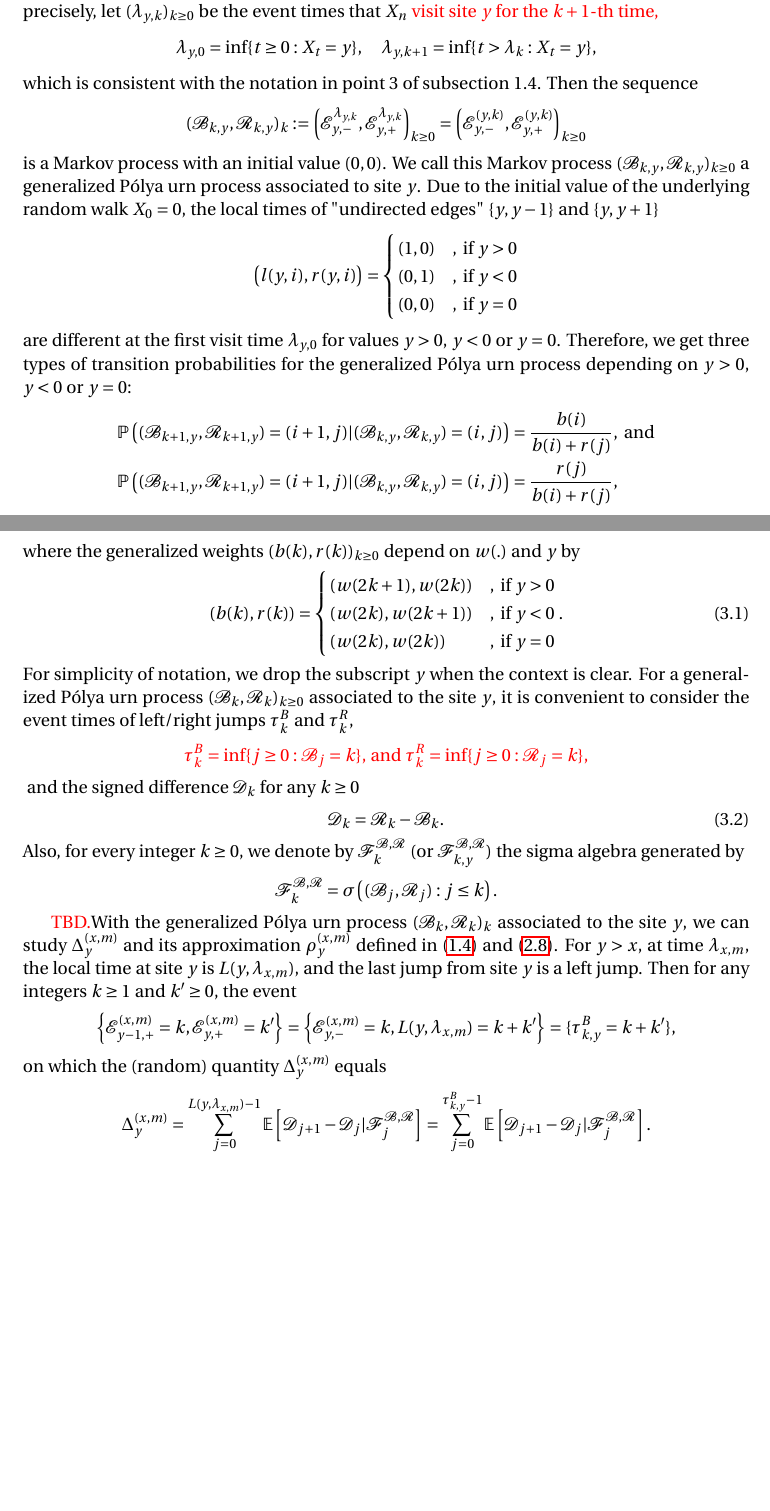
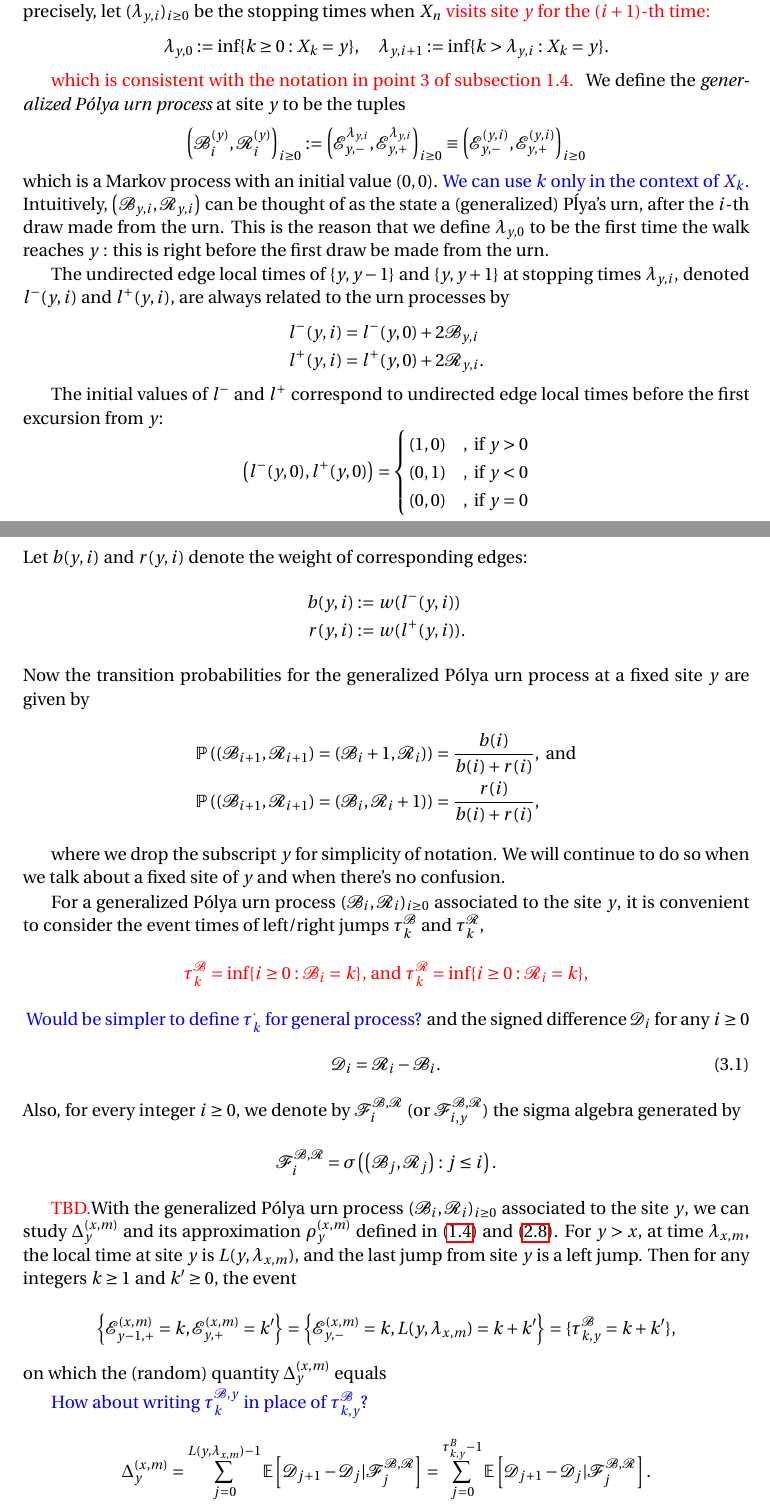
Before and after one commit to Feliconut/sirw-research, a LaTeX paper (paper-draft/master.tex): two parts of pages 5 and 6 of 18, joined at a grey line, cut so that both start at the same text, the shorter picture padded with empty space. Compiled offline with pdfLaTeX.

Commit message:
work: rewrite intro to Urn process

```diff
--- a/paper-draft/master.tex
+++ b/paper-draft/master.tex
@@ -29,7 +29,7 @@
 	\and
 	Zhe Wang}
 
-\date{Aug 25rd, 2023}
+\date{Aug 31st, 2023}
 
 
 % This is the definition of the type of document
@@ -68,7 +68,7 @@
 \newcommand{\abs}[1]{\left\vert #1 \right\vert}
 \newcommand\TBD{\textcolor{red}{TBD.}}
 \newcommand{\edt}[1]{\textcolor{red}{#1}} %edit time 08/25/2023
-
+\newcommand{\comment}[1]{\textcolor{blue}{#1}}
 
 
 
@@ -227,51 +236,78 @@
 
 	\textbf{Step 4: Convergence to BMPE.} \TBD The proof follows word by word.
 
-	\section{Generalized P\'{o}lya Urn, Branching-Like Processes}\label{sec: generalized Polya Urn, BLP}
+\section{Generalized P\'{o}lya Urn, Branching-Like Processes}\label{sec: generalized Polya Urn, BLP}
+
 	In this section, we describe two auxiliary processes, generalized P\'{o}lya urn processes and branching-like processes, and recall some of their properties needed in the proofs of Propositions \ref{lm: control of martingale}, \ref{lm: approximation of means of local drift}, and \ref{lm: approx local drift by conditional means}. Both processes can be obtained from the SIRW $(X_n)_{n\geq 0}$ at stopping times. We start with the generaized P\'{o}lya urn processes.
-	\subsection{Generalized P\'{o}lya  Urn}
-	Given a (recurrent) random walk $(X_n)_{n\geq 0}$, and a fixed site $y\in \mathbb{Z}$, we can obtain a Markov process by considering only the up-crossings and down-crossings of $X_n$ from site $y$. More precisely, let $(\lambda_{y,k})_{k\geq 0}$ be the event times that $X_n$ \edt{visit site $y$ for the $k+1$-th time,}
-	$$
-	 \lambda_{y,0} =\inf\{ t\geq 0: X_t = y \} , \quad \lambda_{y,k+1} = \inf\{ t> \lambda_{k}: X_t = y \},
-	$$
-	which is consistent with the notation in point 3 of subsection 1.4.
-	Then the sequence
-	$$
-	(\mathcal{B}_{k,y},\mathcal{R}_{k,y} )_k:=\left(\mathcal{E}^{\lambda_{y,k}}_{y,-}, \mathcal{E}^{\lambda_{y,k}}_{y,+}\right)_{k\geq 0} =  \left(\mathcal{E}^{(y,k)}_{y,-}, \mathcal{E}^{(y,k)}_{y,+}\right)_{k\geq 0}
-	$$ is a Markov process with an initial value $(0,0)$. We call this Markov process $(\mathcal{B}_{k,y},\mathcal{R}_{k,y} )_{k\geq 0}$ a generalized P\'{o}lya urn process associated to site $y$. Due to the initial value of the underlying random walk $X_0=0$, the local times of "undirected edges" $\{y,y-1\}$ and $\{y,y+1\}$
-	$$\left(l(y,i),  r(y,i)\right) =  \begin{cases}
+
+\subsection{Generalized P\'{o}lya  Urn}
+
+	Given a (recurrent) random walk $(X_n)_{n\geq 0}$, and a fixed site $y\in \mathbb{Z}$, we can obtain a Markov process by considering only the up-crossings and down-crossings of $X_n$ from site $y$. More precisely, let $(\lambda_{y,i})_{i\geq 0}$ be the stopping times when $X_n$ \edt{visits site $y$ for the $\left( i+1 \right) $-th time:}
+	\[
+	 \lambda_{y,0} :=\inf\{ k\geq 0: X_k = y \} , \quad \lambda_{y,i+1} := \inf\{ k> \lambda_{y, i}: X_k = y \}.
+	\]
+
+	\edt{which is consistent with the notation in point 3 of subsection 1.4. }
+	We define the \textit{generalized P\'olya urn process} at site $y$ to be the tuples
+	\[
+	\left(\mathcal{B}^{(y)}_{i},\mathcal{R}^{(y)}_{i} \right)_{i\ge 0}
+	:=\left(\mathcal{E}^{\lambda_{y,i}}_{y,-}, \mathcal{E}^{\lambda_{y,i}}_{y,+}\right)_{i\geq 0}
+	\equiv  \left(\mathcal{E}^{(y,i)}_{y,-}, \mathcal{E}^{(y,i)}_{y,+}\right)_{i\geq 0}
+	\]
+	which is a Markov process with an initial value $(0,0)$. \comment{We can use $k$ only in the context of $X_k$.} Intuitively, $\left(\mathcal{B}_{y,i},\mathcal{R}_{y,i} \right)$ can be thought of as the state a (generalized) P\'lya's urn, after the $i$-th draw made from the urn. This is the reason that we define $\lambda_{y, 0}$ to be the first time the walk reaches $y$ : this is right before the first draw be made from the urn.
+
+	The undirected edge local times of $\{y,y-1\}$ and $\{y,y+1\}$ at stopping times $\lambda_{y, i}$, denoted $l^-(y,i)$ and $l^+(y,i)$, are always related to the urn processes by
+	\begin{align*}
+		l^-(y,i) &= l^-(y,0) + 2 \mathcal{B}_{y,i} \\
+		l^+(y,i) &= l^+(y,0) + 2 \mathcal{R}_{y, i}
+	.\end{align*}
+
+	The initial values of $l^-$ and $l^+$ correspond to undirected edge local times before the first excursion from $y $:
+	\[
+		\left(l^-(y,0),l^+(y,0)\right) =  \begin{cases}
 		(1, 0) &,  \text{ if }  y>0 \\
 		(0, 1) &,  \text{ if }  y<0 \\
 		(0, 0) &,  \text{ if }  y=0 \\
-	\end{cases}$$
-	are different at the first visit time $\lambda_{y,0}$ for values $y>0$, $y<0$ or $y=0$. Therefore, we get three types of transition probabilities
-	for the generalized P\'{o}lya urn process depending on $y>0$, $y<0$ or $y=0$:
+	\end{cases}
+\]
+	Let $b(y,i)$ and $r(y,i)$ denote the weight of corresponding edges:
+	\begin{align*}
+		b(y,i) &:= w(l^-(y,i)) \\
+		r(y,i) &:= w(l^+(y,i))
+	.\end{align*}
+	Now the transition probabilities
+	for the generalized P\'{o}lya urn process at a fixed site $y$ are given by
 	\begin{align*}\label{eq: transition prob for GPU}
-		\mathbb{P} \left((\mathcal{B}_{k+1,y},\mathcal{R}_{k+1,y})=  (i+1,j) \vert (\mathcal{B}_{k,y},\mathcal{R}_{k,y}) =(i,j)  \right) &= \frac{b(i)}{b(i)+r(j)}, \mbox{ and}  \\
-		\mathbb{P} \left((\mathcal{B}_{k+1,y},\mathcal{R}_{k+1,y})=  (i+1,j) \vert (\mathcal{B}_{k,y},\mathcal{R}_{k,y}) =(i,j)  \right) &= \frac{r(j)}{b(i)+r(j)},
-	\end{align*} where the generalized weights $(b(k),r(k))_{k\geq 0}$ depend on $w(.)$ and $y$ by
-	\begin{equation}\label{eq: generalized weights}
-		(b(k), r(k)) = \begin{cases}
-			(w(2k+1), w(2k)) &,  \text{ if }  y>0 \\
-			(w(2k), w(2k+1)) &,  \text{ if }  y<0 \\
-			(w(2k), w(2k)) &,  \text{ if }  y=0 \\
-		\end{cases}.
+		\mathbb{P} \left( \left(\mathcal{B}_{i+1},\mathcal{R}_{i+1}\right)=   \left(\mathcal{B}_{i}+1,\mathcal{R}_{i}\right) \right)     &= \frac{b(i)}{b(i)+r(i)}, \mbox{ and}  \\
+		\mathbb{P} \left( \left(\mathcal{B}_{i+1},\mathcal{R}_{i+1}\right)=   \left(\mathcal{B}_{i},\mathcal{R}_{i}+1\right) \right)     &= \frac{r(i)}{b(i)+r(i)},
+	\end{align*}
+
+
+	where we drop the subscript $y$ for simplicity of notation. We will continue to do so when we talk about a fixed site of $y$ and when there's no confusion.
+
+	For a generalized P\'{o}lya urn process $(\mathcal{B}_i,\mathcal{R}_i )_{i\geq 0}$ associated to the site $y$, it is convenient to consider the event times of left/right jumps $\tau^\mathcal{B}_k$ and $ \tau^\mathcal{R}_k $,
+	\edt{$$ \tau^\mathcal{B}_k = \inf\{ i\geq 0: \mathcal{B}_{i} =k   \}  \mbox{, and } \tau^\mathcal{R}_k = \inf\{ i\geq 0: \mathcal{R}_{i} =k   \} ,
+	$$}
+	\comment{Would be simpler to define $\tau^\cdot_k$ for general process?}
+	and the signed difference $\mathcal{D}_{i} $ for any $i\geq 0$
+	\begin{equation}\label{eq:signed difference}
+		\mathcal{D}_i  =\mathcal{R}_i -\mathcal{B}_i.
 	\end{equation}
-	For simplicity of notation, we drop the subscript $y$ when the context is clear.
-	For a generalized P\'{o}lya urn process $(\mathcal{B}_k,\mathcal{R}_k )_{k\geq 0}$ associated to the site $y$, it is convenient to consider the event times of left/right jumps $\tau^B_k$ and $ \tau^R_k $,
-	\edt{$$ \tau^B_k = \inf\{ j\geq 0: \mathcal{B}_{j} =k   \}  \mbox{, and } \tau^R_k = \inf\{ j\geq 0: \mathcal{R}_{j} =k   \} ,
-	$$}
-	and the signed difference $\mathcal{D}_{k} $ for any $k\geq 0$
-	\begin{equation}\label{eq:signed difference}
-		\mathcal{D}_k  =\mathcal{R}_k -\mathcal{B}_k.
-	\end{equation}
-	Also, for every integer $k\geq 0$, we denote by $\mathcal{F}^{\mathcal{B},\mathcal{R}}_k$ (or $\mathcal{F}^{\mathcal{B},\mathcal{R}}_{k,y}$) the sigma algebra generated by  $$\mathcal{F}^{\mathcal{B},\mathcal{R}}_k = \sigma\left((\mathcal{B}_j,\mathcal{R}_j ): j\leq k \right).$$
+	Also, for every integer $i\geq 0$, we denote by $\mathcal{F}^{\mathcal{B},\mathcal{R}}_i$ (or $\mathcal{F}^{\mathcal{B},\mathcal{R}}_{i,y}$) the sigma algebra generated by
+	\[
+	\mathcal{F}^{\mathcal{B},\mathcal{R}}_i = \sigma\left(\left(\mathcal{B}_j,\mathcal{R}_j \right): j\leq i \right)
+	.\]
 
-	\TBD With the generalized P\'{o}lya urn process $(\mathcal{B}_k,\mathcal{R}_k )_k$ associated to the site $y$, we can study $\Delta_{y}^{(x,m)}$ and its approximation $\rho_{y}^{(x,m)}$ defined in \eqref{eq: accumulated local drift} and \eqref{eq: conditional mean}. For $y>x $, at time $\lambda_{x,m}$, the local time at site $y$ is $L(y,\lambda_{x,m})$, and the last jump from site $y$ is a left jump. Then for any integers $k\geq 1$ and $k' \geq 0$, the event
-		$$\left\{ \mathcal{E}^{(x,m)}_{y-1,+} =k, \mathcal{E}^{(x,m)}_{y,+} = k'\right\} = \left\{\mathcal{E}^{(x,m)}_{y,-} =k,  L(y,\lambda_{x,m}) = k+k' \right\} = \{ \tau^B_{k,y} = k+k' \},$$ on which the (random) quantity $\Delta_{y}^{(x,m)}$ equals
-		$$
-		\Delta_{y}^{(x,m)} =\sum_{j=0}^{ L(y,\lambda_{x,m})-1} \mathbb{E}\left[ \mathcal{D}_{j+1} -\mathcal{D}_{j}  \vert \mathcal{F}^{\mathcal{B},\mathcal{R}}_{j} \right] = \sum_{j=0}^{\tau^B_{k,y}-1} \mathbb{E}\left[ \mathcal{D}_{j+1} -\mathcal{D}_{j}  \vert \mathcal{F}^{\mathcal{B},\mathcal{R}}_{j} \right].
-		$$
+	\TBD With the generalized P\'{o}lya urn process $(\mathcal{B}_i,\mathcal{R}_i )_{i\ge 0}$ associated to the site $y$, we can study $\Delta_{y}^{(x,m)}$ and its approximation $\rho_{y}^{(x,m)}$ defined in \eqref{eq: accumulated local drift} and \eqref{eq: conditional mean}. For $y>x $, at time $\lambda_{x,m}$, the local time at site $y$ is $L(y,\lambda_{x,m})$, and the last jump from site $y$ is a left jump. Then for any integers $k\geq 1$ and $k' \geq 0$, the event
+
+		$$\left\{ \mathcal{E}^{(x,m)}_{y-1,+} =k, \mathcal{E}^{(x,m)}_{y,+} = k'\right\} = \left\{\mathcal{E}^{(x,m)}_{y,-} =k,  L(y,\lambda_{x,m}) = k+k' \right\} = \{ \tau^\mathcal{B}_{k,y} = k+k' \},$$ on which the (random) quantity $\Delta_{y}^{(x,m)}$ equals
+
+		\comment{How about writing $\tau^{\mathcal{B}, y}_k$ in place of $\tau^{\mathcal{B}}_{k, y}$?}
+
+		\[
+		\Delta_{y}^{(x,m)} =\sum_{j=0}^{ L(y,\lambda_{x,m})-1} \mathbb{E}\left[ \mathcal{D}_{j+1} -\mathcal{D}_{j}  \vert \mathcal{F}^{\mathcal{B},\mathcal{R}}_{j} \right] = \sum_{j=0}^{\tau^B_{k,y}-1} \mathbb{E}\left[ \mathcal{D}_{j+1} -\mathcal{D}_{j}  \vert \mathcal{F}^{\mathcal{B},\mathcal{R}}_{j} \right]
+		.\]
+
 		Summing over the terms between two consecutive stopping times $\tau^{B}_{l,y} $ and $\tau^{B}_{l+1,y} $, for any $0\leq l \leq k -1$,  we get a sum depending only on $\tau^{B}_{l,y} $, $\tau^{B}_{l+1,y} $, and
 		\begin{align} \label{eq: conditional increment}
 		 	\sum_{j=\tau^{B}_{l,y}}^{\tau^B_{l+1,y}-1} \mathbb{E}\left[ \mathcal{D}_{j+1} - \mathcal{D}_{j}  \vert \mathcal{F}^{\mathcal{B},\mathcal{R}}_{j} \right] =&
```
Also changed, not shown: paper-draft/master.tex (11 more changed lines).
